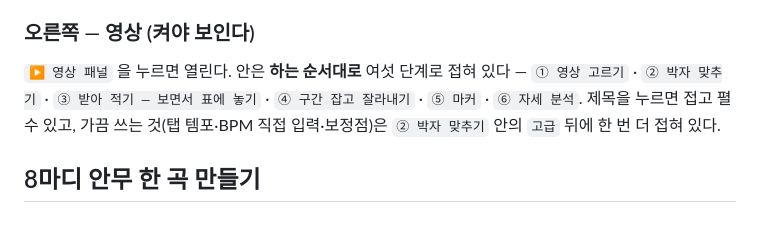
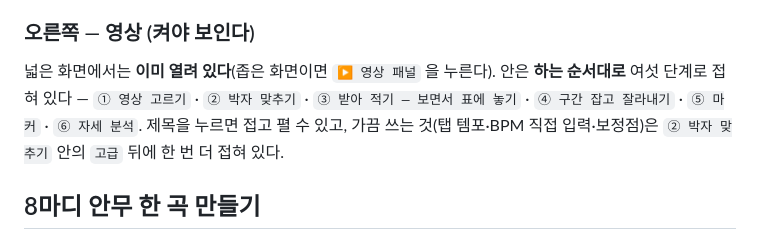
Before and after one commit to elsdy/swing-jazz-solo-choreo-editor, a Markdown page: docs/TUTORIAL.md, the part around the change. Rendered like a GitHub page.

```diff
--- a/docs/TUTORIAL.md
+++ b/docs/TUTORIAL.md
@@ -59,7 +59,7 @@ python3 server.py
 
 ### 오른쪽 — 영상 (켜야 보인다)
 
-`▶ 영상 패널` 을 누르면 열린다. 안은 **하는 순서대로** 여섯 단계로 접혀 있다 — `① 영상 고르기` · `② 박자 맞추기` · `③ 받아 적기 — 보면서 표에 놓기` · `④ 구간 잡고 잘라내기` · `⑤ 마커` · `⑥ 자세 분석`. 제목을 누르면 접고 펼 수 있고, 가끔 쓰는 것(탭 템포·BPM 직접 입력·보정점)은 `② 박자 맞추기` 안의 `고급` 뒤에 한 번 더 접혀 있다.
+넓은 화면에서는 **이미 열려 있다**(좁은 화면이면 `▶ 영상 패널` 을 누른다). 안은 **하는 순서대로** 여섯 단계로 접혀 있다 — `① 영상 고르기` · `② 박자 맞추기` · `③ 받아 적기 — 보면서 표에 놓기` · `④ 구간 잡고 잘라내기` · `⑤ 마커` · `⑥ 자세 분석`. 제목을 누르면 접고 펼 수 있고, 가끔 쓰는 것(탭 템포·BPM 직접 입력·보정점)은 `② 박자 맞추기` 안의 `고급` 뒤에 한 번 더 접혀 있다.
 
 ## 8마디 안무 한 곡 만들기
 
```
Also changed, not shown: docs/FEATURES.md (+4 -4 lines), docs/HISTORY.md (+8 -0 lines).
